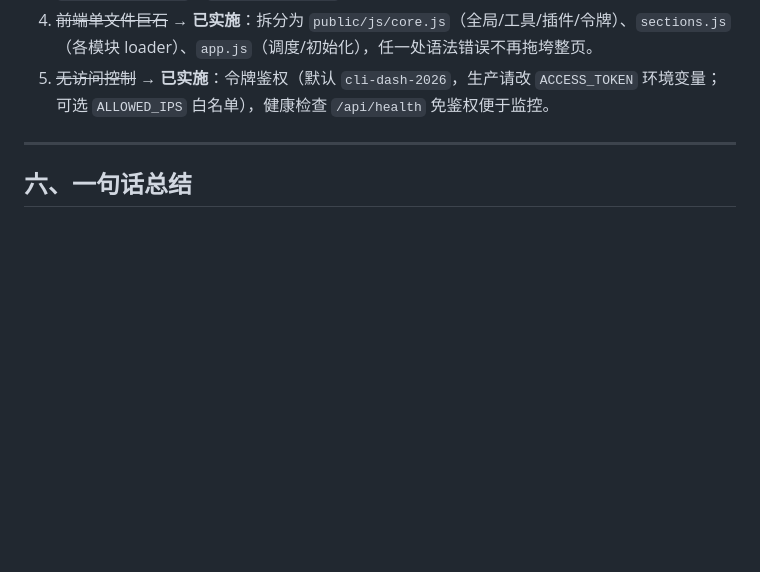
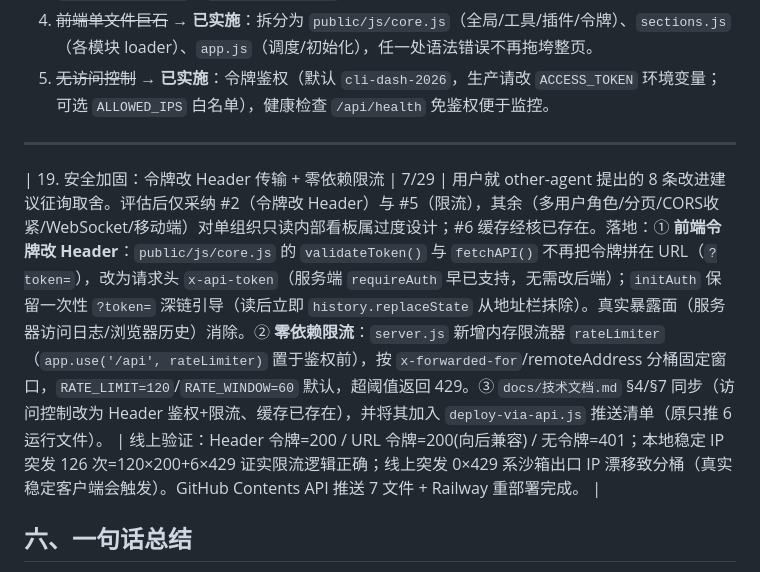
Before and after one commit to xiaohuoshuan123/cli-dashboard, a Markdown page: docs/复盘报告.md, the part around the change. GitHub-like rendering; blank space fills up the shorter version.

Commit message:
feat(安全加固): 前端令牌改经 x-api-token 请求头传输(不再拼 URL,避免落入服务器访问日志);新增零依赖按IP固定窗口限流(默认120次/60秒,RATE_LIMIT/RATE_WINDOW可调,超阈值429);服务端仍兼容?token=向后兼容;同步技术文档(访问控制/缓存/限流说明) (docs/复盘报告.md)

```diff
--- a/docs/复盘报告.md
+++ b/docs/复盘报告.md
@@ -106,6 +106,8 @@
 
 ---
 
+| 19. 安全加固：令牌改 Header 传输 + 零依赖限流 | 7/29 | 用户就 other-agent 提出的 8 条改进建议征询取舍。评估后仅采纳 #2（令牌改 Header）与 #5（限流），其余（多用户角色/分页/CORS收紧/WebSocket/移动端）对单组织只读内部看板属过度设计；#6 缓存经核已存在。落地：① **前端令牌改 Header**：`public/js/core.js` 的 `validateToken()` 与 `fetchAPI()` 不再把令牌拼在 URL（`?token=`），改为请求头 `x-api-token`（服务端 `requireAuth` 早已支持，无需改后端）；`initAuth` 保留一次性 `?token=` 深链引导（读后立即 `history.replaceState` 从地址栏抹除）。真实暴露面（服务器访问日志/浏览器历史）消除。② **零依赖限流**：`server.js` 新增内存限流器 `rateLimiter`（`app.use('/api', rateLimiter)` 置于鉴权前），按 `x-forwarded-for`/remoteAddress 分桶固定窗口，`RATE_LIMIT=120`/`RATE_WINDOW=60` 默认，超阈值返回 429。③ `docs/技术文档.md` §4/§7 同步（访问控制改为 Header 鉴权+限流、缓存已存在），并将其加入 `deploy-via-api.js` 推送清单（原只推 6 运行文件）。 | 线上验证：Header 令牌=200 / URL 令牌=200(向后兼容) / 无令牌=401；本地稳定 IP 突发 126 次=120×200+6×429 证实限流逻辑正确；线上突发 0×429 系沙箱出口 IP 漂移致分桶（真实稳定客户端会触发）。GitHub Contents API 推送 7 文件 + Railway 重部署完成。 |
+
 ## 六、一句话总结
 
 本项目用"**直连草料官方只读库 + 轻量 Express/Chart.js 看板 + Railway 云端部署**"的组合，把一个原本分散、滞后的安全设备数据，变成了团队随时可看、与平台实时同步的分析中心；过程中最大的认知收益是**分清草料的主数据表与表单日志**，最大的工程收益是**前端容错 + 部署可观测**。
```
